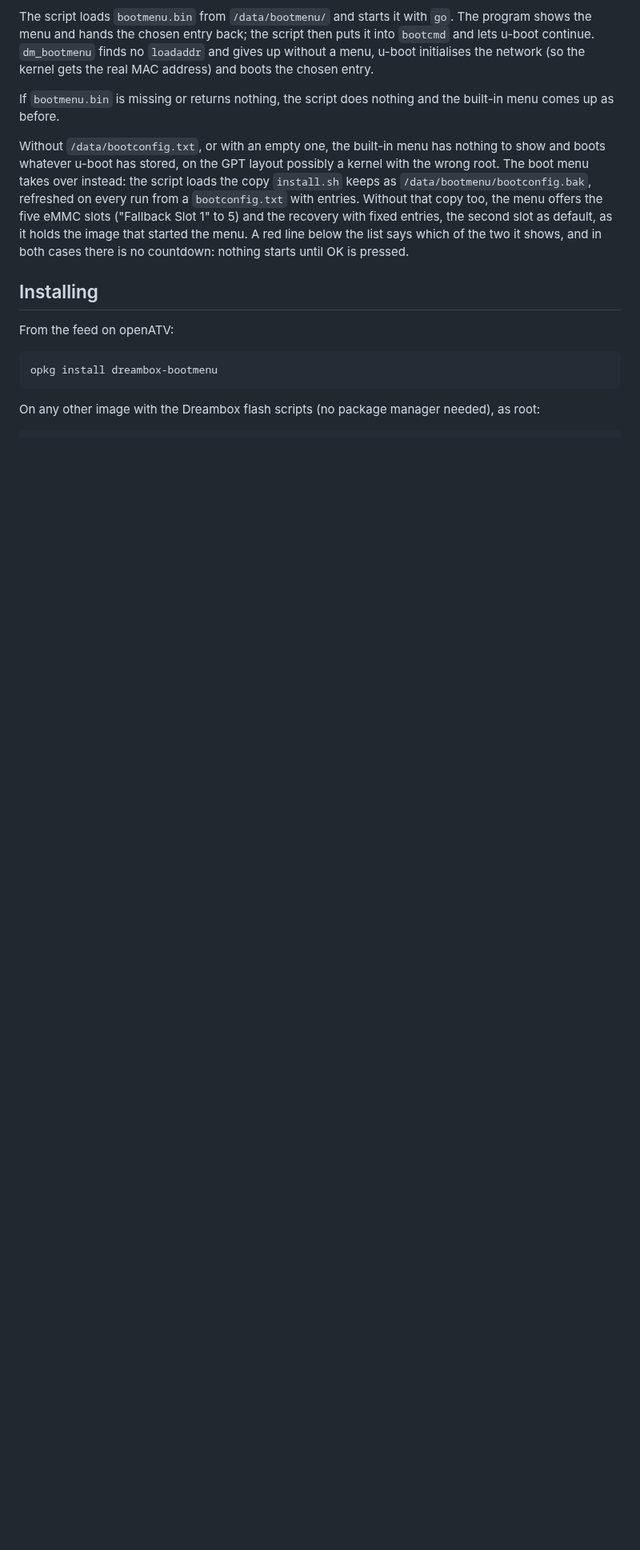
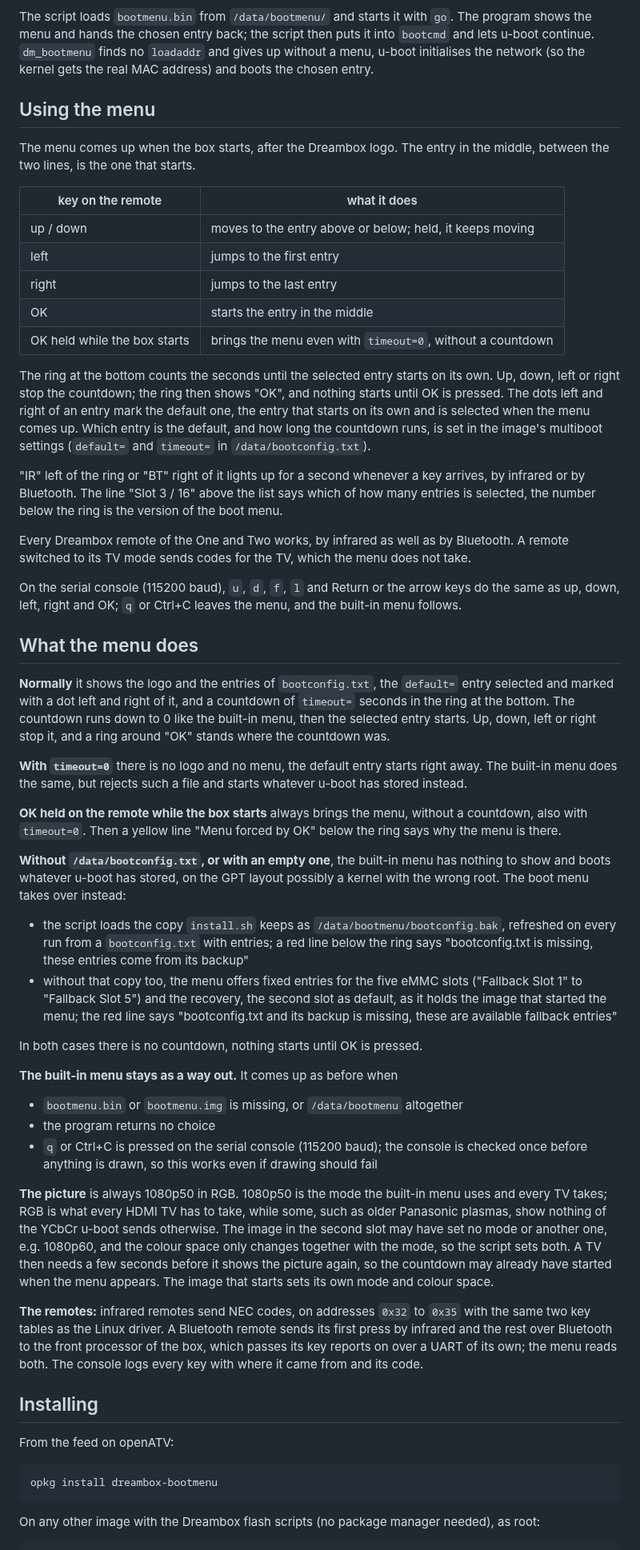
Before and after one commit to oe-alliance/dreambox-bootmenu, a Markdown page: README.md, the part around one of its changes. Shown at 80% size. Drawn GitHub-style; blank space fills up the shorter version.

Commit message:
Document how to use the menu and what it does in each case
Explain the keys, the countdown, the default dots and the IR/BT marks
for users, and gather the normal case, timeout=0, OK held, the backup
and fallback entries, the ways back to the built-in menu, the video
output and the remotes in one section of the README. Show the current
menu.

Bump the version to 1.5.

```diff
--- a/README.md
+++ b/README.md
@@ -34,19 +34,95 @@ then puts it into `bootcmd` and lets u-boot continue. `dm_bootmenu` finds no
 `loadaddr` and gives up without a menu, u-boot initialises the network (so
 the kernel gets the real MAC address) and boots the chosen entry.
 
-If `bootmenu.bin` is missing or returns nothing, the script does nothing and
-the built-in menu comes up as before.
+## Using the menu
 
-Without `/data/bootconfig.txt`, or with an empty one, the built-in menu has
-nothing to show and boots whatever u-boot has stored, on the GPT layout
-possibly a kernel with the wrong root. The boot menu takes over instead: the
-script loads the copy `install.sh` keeps as `/data/bootmenu/bootconfig.bak`,
-refreshed on every run from a `bootconfig.txt` with entries. Without that
-copy too, the menu offers the five eMMC slots ("Fallback Slot 1" to 5) and
-the recovery with fixed entries, the second slot as default, as it holds the
-image that started the menu. A red line below the list says which of the two
-it shows, and in both cases there is no countdown: nothing starts until OK
-is pressed.
+The menu comes up when the box starts, after the Dreambox logo. The entry in
+the middle, between the two lines, is the one that starts.
+
+| key on the remote | what it does |
+|---|---|
+| up / down | moves to the entry above or below; held, it keeps moving |
+| left | jumps to the first entry |
+| right | jumps to the last entry |
+| OK | starts the entry in the middle |
+| OK held while the box starts | brings the menu even with `timeout=0`, without a countdown |
+
+The ring at the bottom counts the seconds until the selected entry starts on
+its own. Up, down, left or right stop the countdown; the ring then shows "OK",
+and nothing starts until OK is pressed. The dots left and right of an entry
+mark the default one, the entry that starts on its own and is selected when
+the menu comes up. Which entry is the default, and how long the countdown
+runs, is set in the image's multiboot settings (`default=` and `timeout=` in
+`/data/bootconfig.txt`).
+
+"IR" left of the ring or "BT" right of it lights up for a second whenever a
+key arrives, by infrared or by Bluetooth. The line "Slot 3 / 16" above the
+list says which of how many entries is selected, the number below the ring
+is the version of the boot menu.
+
+Every Dreambox remote of the One and Two works, by infrared as well as by
+Bluetooth. A remote switched to its TV mode sends codes for the TV, which the
+menu does not take.
+
+On the serial console (115200 baud), `u`, `d`, `f`, `l` and Return or the
+arrow keys do the same as up, down, left, right and OK; `q` or Ctrl+C leaves
+the menu, and the built-in menu follows.
+
+## What the menu does
+
+**Normally** it shows the logo and the entries of `bootconfig.txt`, the
+`default=` entry selected and marked with a dot left and right of it, and a
+countdown of `timeout=` seconds in the ring at the bottom. The countdown runs
+down to 0 like the built-in menu, then the selected entry starts. Up, down,
+left or right stop it, and a ring around "OK" stands where the countdown was.
+
+**With `timeout=0`** there is no logo and no menu, the default entry starts
+right away. The built-in menu does the same, but rejects such a file and
+starts whatever u-boot has stored instead.
+
+**OK held on the remote while the box starts** always brings the menu,
+without a countdown, also with `timeout=0`. Then a yellow line "Menu forced
+by OK" below the ring says why the menu is there.
+
+**Without `/data/bootconfig.txt`, or with an empty one**, the built-in menu
+has nothing to show and boots whatever u-boot has stored, on the GPT layout
+possibly a kernel with the wrong root. The boot menu takes over instead:
+
+- the script loads the copy `install.sh` keeps as
+  `/data/bootmenu/bootconfig.bak`, refreshed on every run from a
+  `bootconfig.txt` with entries; a red line below the ring says "bootconfig.txt
+  is missing, these entries come from its backup"
+- without that copy too, the menu offers fixed entries for the five eMMC
+  slots ("Fallback Slot 1" to "Fallback Slot 5") and the recovery, the second
+  slot as default, as it holds the image that started the menu; the red line
+  says "bootconfig.txt and its backup is missing, these are available
+  fallback entries"
+
+In both cases there is no countdown, nothing starts until OK is pressed.
+
+**The built-in menu stays as a way out.** It comes up as before when
+
+- `bootmenu.bin` or `bootmenu.img` is missing, or `/data/bootmenu` altogether
+- the program returns no choice
+- `q` or Ctrl+C is pressed on the serial console (115200 baud); the console
+  is checked once before anything is drawn, so this works even if drawing
+  should fail
+
+**The picture** is always 1080p50 in RGB. 1080p50 is the mode the built-in
+menu uses and every TV takes; RGB is what every HDMI TV has to take, while
+some, such as older Panasonic plasmas, show nothing of the YCbCr u-boot sends
+otherwise. The image in the second slot may have set no mode or another one,
+e.g. 1080p60, and the colour space only changes together with the mode, so
+the script sets both. A TV then needs a few seconds before it shows the
+picture again, so the countdown may already have started when the menu
+appears. The image that starts sets its own mode and colour space.
+
+**The remotes:** infrared remotes send NEC codes, on addresses `0x32` to
+`0x35` with the same two key tables as the Linux driver. A Bluetooth remote
+sends its first press by infrared and the rest over Bluetooth to the front
+processor of the box, which passes its key reports on over a UART of its own;
+the menu reads both. The console logs every key with where it came from and
+its code.
 
 ## Installing
 
```
Also changed, not shown: other parts of README.md (+3 -20 lines), docs/screenshot.png, 1 other file.
